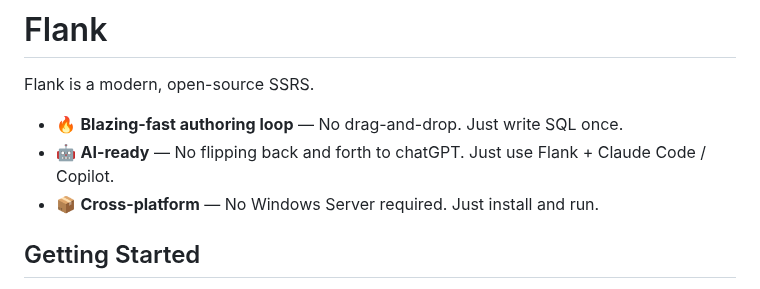
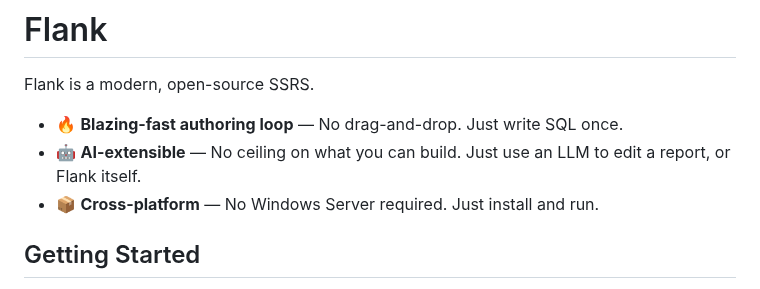
Before and after one commit to btf-org/flank, a Markdown page: README.md, the part around the change. GitHub-like rendering.

```diff
--- a/README.md
+++ b/README.md
@@ -3,7 +3,7 @@
 Flank is a modern, open-source SSRS.
 
 - 🔥 **Blazing-fast authoring loop** — No drag-and-drop. Just write SQL once.
-- 🤖 **AI-ready** — No flipping back and forth to chatGPT. Just use Flank + Claude Code / Copilot.
+- 🤖 **AI-extensible** — No ceiling on what you can build. Just use an LLM to edit a report, or Flank itself.
 - 📦 **Cross-platform** — No Windows Server required. Just install and run.
 
 ## Getting Started
```
